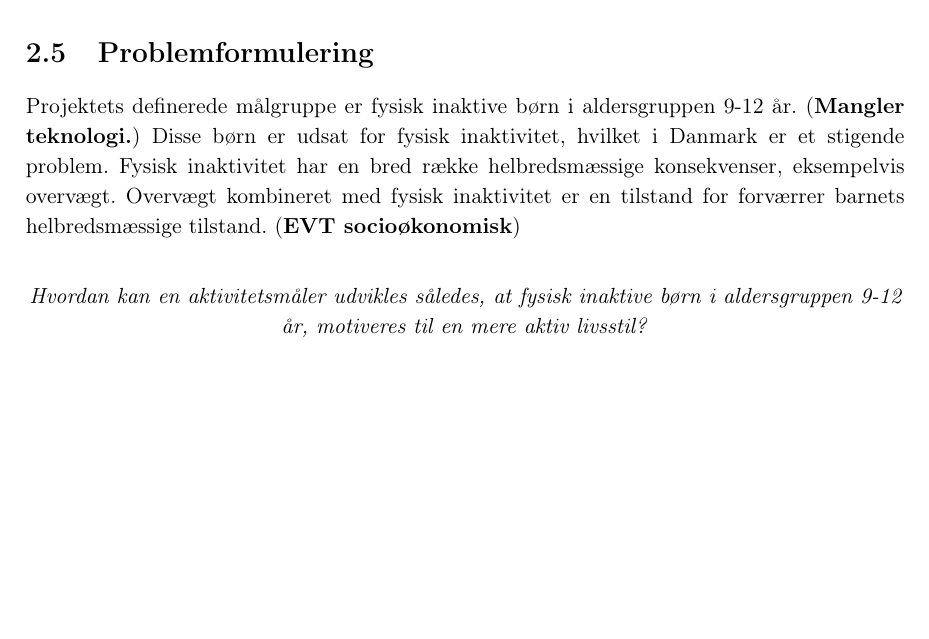
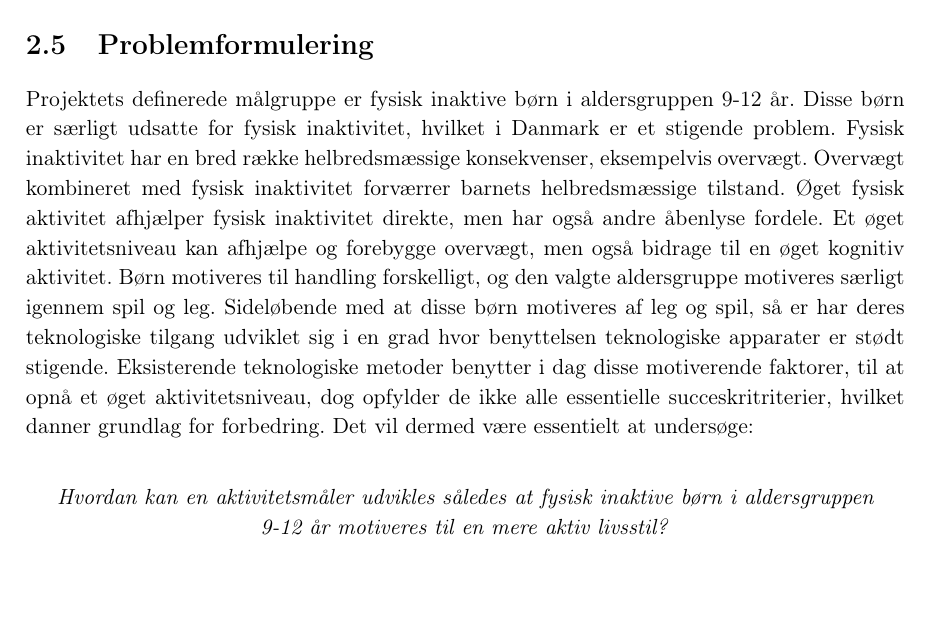
Before and after one commit to Toppsi/ST4, a LaTeX book (main.tex, which reads rapportAfsnit/cProblemanalyse/Problemformulering.tex): part of page 16 of 21 before the commit and part of page 17 of 22 after it, cut so that both start at the same text, the shorter picture padded with empty space. Compiled offline with pdfLaTeX.

Commit message:
Problemformulering

```diff
--- a/rapportAfsnit/cProblemanalyse/Problemformulering.tex
+++ b/rapportAfsnit/cProblemanalyse/Problemformulering.tex
@@ -1,25 +1,24 @@
-\section{Problemformulering}
-Projektets definerede målgruppe er fysisk inaktive børn i aldersgruppen 9-12 år. (\textbf{Mangler teknologi.}) Disse børn er udsat for fysisk inaktivitet, hvilket i Danmark er et stigende problem. Fysisk inaktivitet har en bred række helbredsmæssige konsekvenser, eksempelvis overvægt. Overvægt kombineret med fysisk inaktivitet er en tilstand for forværrer barnets helbredsmæssige tilstand. (\textbf{EVT socioøkonomisk})
+\newpage \section{Problemformulering}
+Projektets definerede målgruppe er fysisk inaktive børn i aldersgruppen 9-12 år. Disse børn er særligt udsatte for fysisk inaktivitet, hvilket i Danmark er et stigende problem. Fysisk inaktivitet har en bred række helbredsmæssige konsekvenser, eksempelvis overvægt. Overvægt kombineret med fysisk inaktivitet forværrer barnets helbredsmæssige tilstand. Øget fysisk aktivitet afhjælper fysisk inaktivitet direkte, men har også andre åbenlyse fordele. Et øget aktivitetsniveau kan afhjælpe og forebygge overvægt, men også bidrage til en øget kognitiv aktivitet. Børn motiveres til handling forskelligt, og den valgte aldersgruppe motiveres særligt igennem spil og leg. Sideløbende med at disse børn motiveres af leg og spil, så er har deres teknologiske tilgang udviklet sig i en grad hvor benyttelsen teknologiske apparater er stødt stigende. Eksisterende teknologiske metoder benytter i dag disse motiverende faktorer, til at opnå et øget aktivitetsniveau, dog opfylder de ikke alle essentielle succeskritriterier, hvilket danner grundlag for forbedring. Det vil dermed være essentielt at undersøge:
+
+\begin{center}
+\textit{Hvordan kan en aktivitetsmåler udvikles således at fysisk inaktive børn i aldersgruppen 9-12~år motiveres til en mere aktiv livsstil?}
+\end{center}
 
 
 %Problemer ved Inaktivitet
-%	-Stigende problem
-%		-inddrag teknoglogien
-%	-Helbred
-%		-Overvægt
-%	-Socioøkonimisk
+%	-Stigende problem            			    √
+%		-inddrag teknoglogien    			    √ (er gjort senere)
+%	-Helbred 									√
+%		-Overvægt								√
+%	-Socioøkonimisk				 			   -/-
 %
-%Gevinster ved aktivitet
-%	-Afhjælper inaktivitet og har mange fordele
-%		-Nævn særligt kognitive
-%	-Udbyttet afhænger af intensiteten (inddrag forskellige aktiviteter - gang, løb og cykling)
+%Gevinster ved aktivitet             			√
+%	-Afhjælper inaktivitet og har mange fordele  √
+%		-Nævn særligt kognitive 					√
+%	-Udbyttet afhænger af intensiteten (inddrag forskellige aktiviteter - gang, løb og cykling)										   -/-
 %
-%Motivation
-%	-Hvordan motiveres børn i denne aldersgruppe - dette skal danne baggrund for hvordan vi udarbejder en løsning.
-%	-Teknologi → motiverende faktor → aktivitet → mulig løsning.
-%	-Eksisterende teknologier skal forbedres.. Eksisterende teknologi benytter i dag disse motiverende faktorer, dog opfylder de ikke alle essentielle succeskritriterier, hvilket danner grundlag for forbedring.
-
-
-\begin{center}
-\textit{Hvordan kan en aktivitetsmåler udvikles således, at fysisk inaktive børn i aldersgruppen 9-12 år, motiveres til en mere aktiv livsstil?}
-\end{center}
+%Motivation										√
+%	-Hvordan motiveres børn i denne aldersgruppe - dette skal danne baggrund for hvordan vi udarbejder en løsning.						√
+%	-Teknologi → motiverende faktor → aktivitet → mulig løsning. √
+%	-Eksisterende teknologier skal forbedres.. Eksisterende teknologi benytter i dag disse motiverende faktorer, dog opfylder de ikke alle essentielle succeskritriterier, hvilket danner grundlag for forbedring.   		√
```
